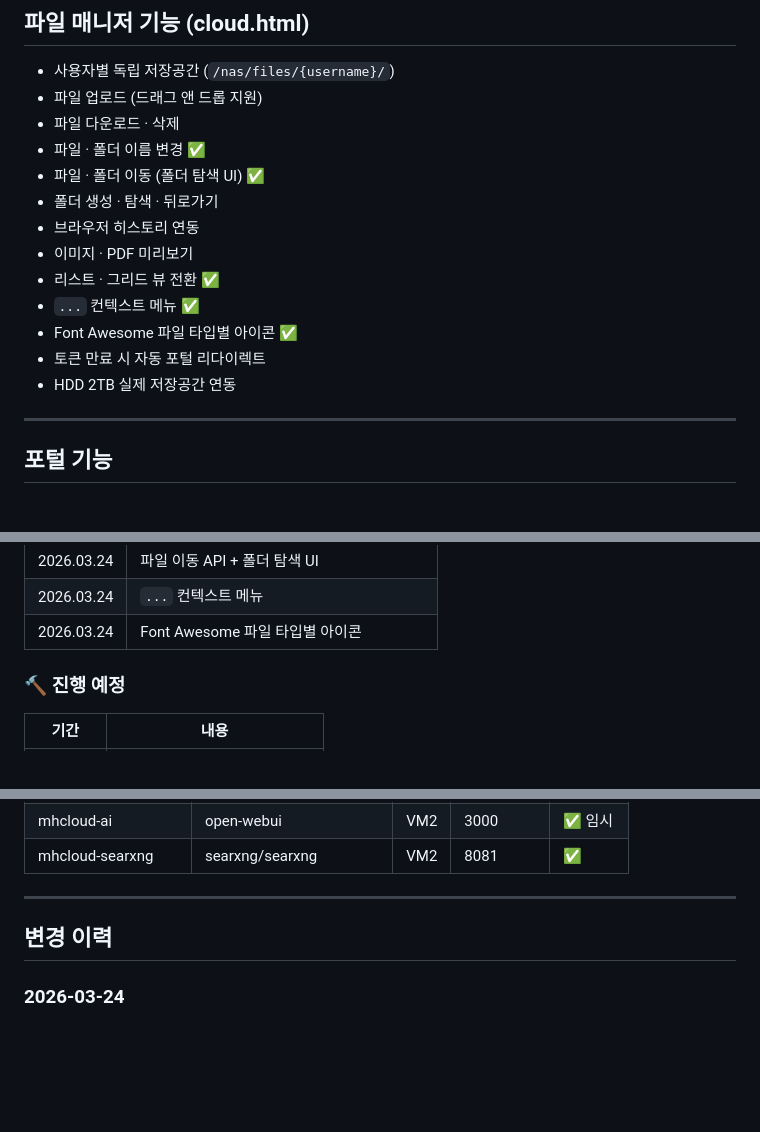
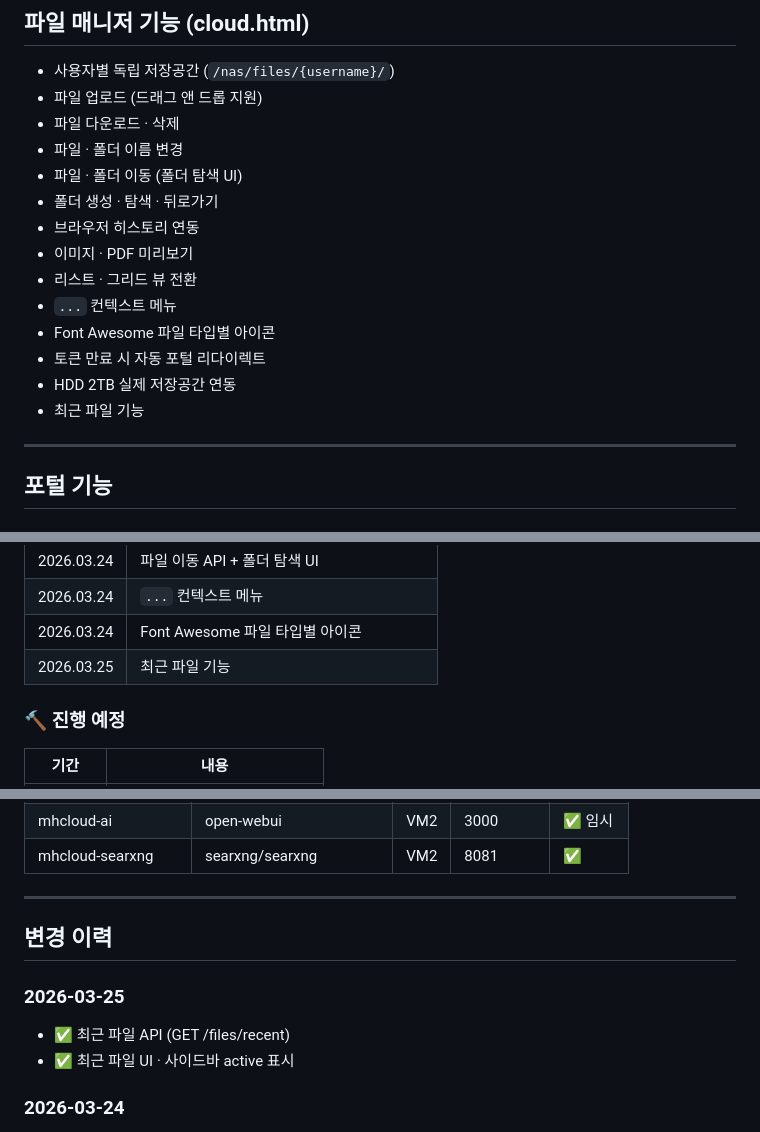
Before and after one commit to sayhoney1023/myhomecloud, a Markdown page: README.md, 3 parts joined by grey strips. Drawn GitHub-style; blank space fills up the shorter version.

Commit message:
26.03.25 개발일지 업데이트

```diff
--- a/README.md
+++ b/README.md
@@ -178,16 +178,17 @@ uvicorn main:app --reload
 - 사용자별 독립 저장공간 (`/nas/files/{username}/`)
 - 파일 업로드 (드래그 앤 드롭 지원)
 - 파일 다운로드 · 삭제
-- 파일 · 폴더 이름 변경 ✅
-- 파일 · 폴더 이동 (폴더 탐색 UI) ✅
+- 파일 · 폴더 이름 변경
+- 파일 · 폴더 이동 (폴더 탐색 UI)
 - 폴더 생성 · 탐색 · 뒤로가기
 - 브라우저 히스토리 연동
 - 이미지 · PDF 미리보기
-- 리스트 · 그리드 뷰 전환 ✅
-- `...` 컨텍스트 메뉴 ✅
-- Font Awesome 파일 타입별 아이콘 ✅
+- 리스트 · 그리드 뷰 전환
+- `...` 컨텍스트 메뉴
+- Font Awesome 파일 타입별 아이콘
 - 토큰 만료 시 자동 포털 리다이렉트
 - HDD 2TB 실제 저장공간 연동
+- 최근 파일 기능
 
 ---
 
@@ -230,6 +231,7 @@ uvicorn main:app --reload
 | 2026.03.24 | 파일 이동 API + 폴더 탐색 UI |
 | 2026.03.24 | `...` 컨텍스트 메뉴 |
 | 2026.03.24 | Font Awesome 파일 타입별 아이콘 |
+| 2026.03.25 | 최근 파일 기능
 
 ### 🔨 진행 예정
 | 기간 | 내용 |
@@ -283,6 +285,10 @@ uvicorn main:app --reload
 
 ## 변경 이력
 
+### 2026-03-25
+- ✅ 최근 파일 API (GET /files/recent)
+- ✅ 최근 파일 UI · 사이드바 active 표시
+
 ### 2026-03-24
 - ✅ 파일 · 폴더 이름 변경 API (PUT /files/rename/{path})
 - ✅ 파일 · 폴더 이동 API (PUT /files/move/{path})
```
